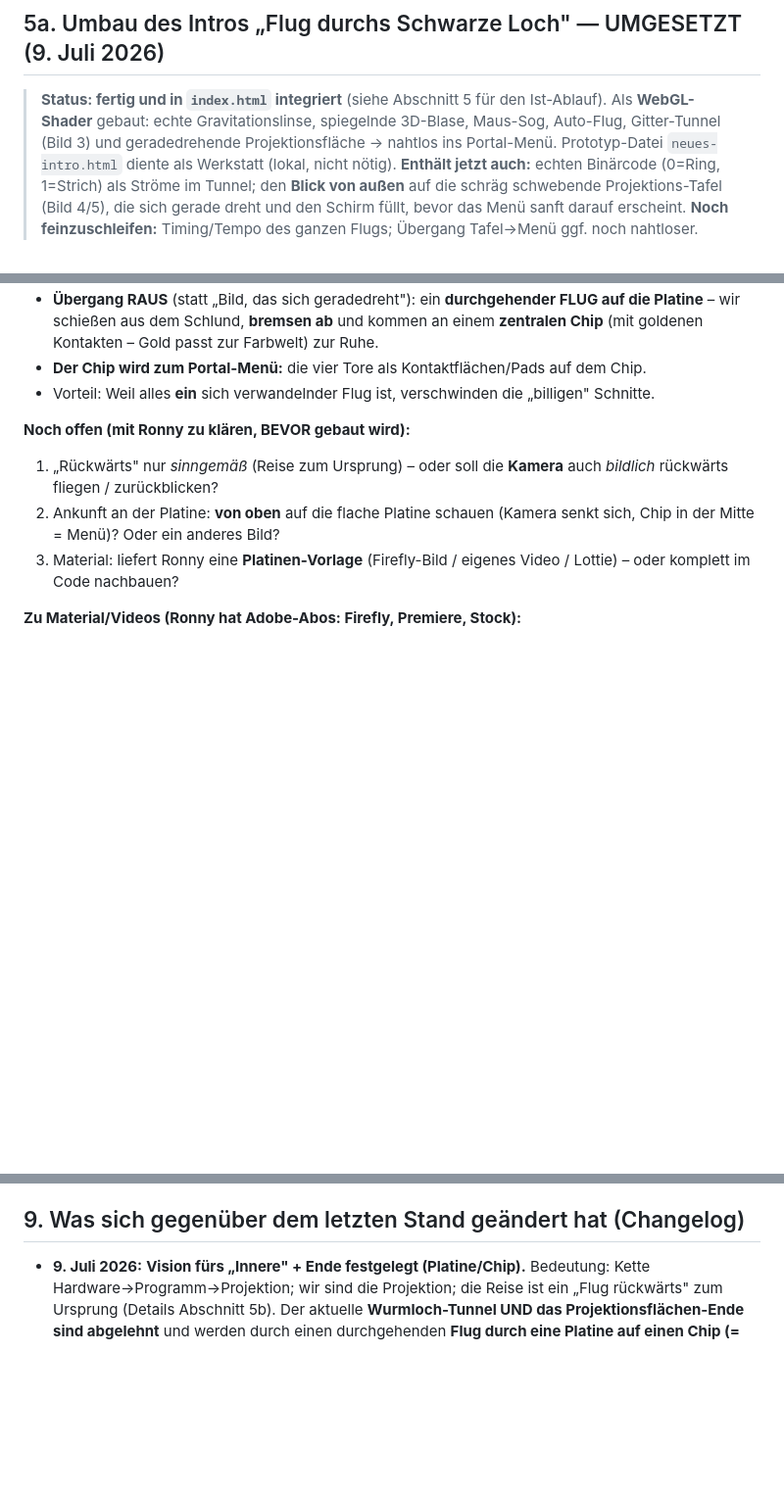
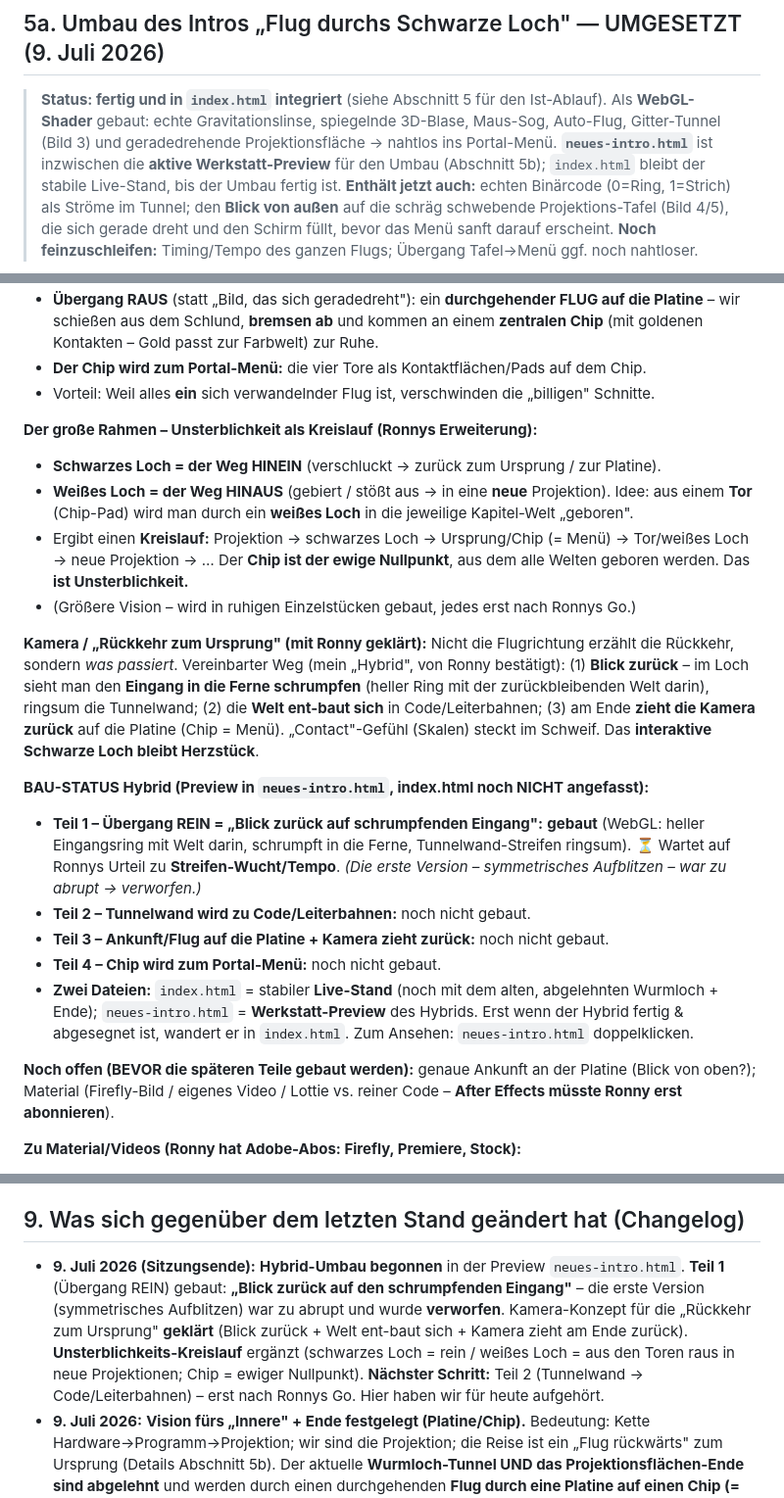
Before and after one commit to gordongeggo/cognisance-website, a Markdown page: PROJEKT-ZUSAMMENFASSUNG.md, 3 parts joined by grey strips. Shown at 98% size. Rendered like a GitHub page; blank space fills up the shorter version.

Commit message:
Zusammenfassung: Hybrid-Bau-Status (Teil 1 'Blick zurueck'), Unsterblichkeits-Kreislauf, geklaerte Kamerarichtung
Co-Authored-By: Claude Opus 4.8 <noreply@anthropic.com>

```diff
--- a/PROJEKT-ZUSAMMENFASSUNG.md
+++ b/PROJEKT-ZUSAMMENFASSUNG.md
@@ -83,7 +83,7 @@ alte Auge/„ERKENNE"/Explosion/Wurmloch **komplett**. Alles in `index.html`.
 > **Status: fertig und in `index.html` integriert** (siehe Abschnitt 5 für den Ist-Ablauf).
 > Als **WebGL-Shader** gebaut: echte Gravitationslinse, spiegelnde 3D-Blase, Maus-Sog,
 > Auto-Flug, Gitter-Tunnel (Bild 3) und geradedrehende Projektionsfläche → nahtlos ins
-> Portal-Menü. Prototyp-Datei `neues-intro.html` diente als Werkstatt (lokal, nicht nötig).
+> Portal-Menü. **`neues-intro.html`** ist inzwischen die **aktive Werkstatt-Preview** für den Umbau (Abschnitt 5b); `index.html` bleibt der stabile Live-Stand, bis der Umbau fertig ist.
 > **Enthält jetzt auch:** echten Binärcode (0=Ring, 1=Strich) als Ströme im Tunnel; den
 > **Blick von außen** auf die schräg schwebende Projektions-Tafel (Bild 4/5), die sich gerade
 > dreht und den Schirm füllt, bevor das Menü sanft darauf erscheint.
@@ -127,10 +127,34 @@ Fläche** (der holografische Kern: 3D-Realität, eingeschrieben in eine 2D-Oberf
 - **Der Chip wird zum Portal-Menü:** die vier Tore als Kontaktflächen/Pads auf dem Chip.
 - Vorteil: Weil alles **ein** sich verwandelnder Flug ist, verschwinden die „billigen" Schnitte.
 
-**Noch offen (mit Ronny zu klären, BEVOR gebaut wird):**
-1. „Rückwärts" nur *sinngemäß* (Reise zum Ursprung) – oder soll die **Kamera** auch *bildlich* rückwärts fliegen / zurückblicken?
-2. Ankunft an der Platine: **von oben** auf die flache Platine schauen (Kamera senkt sich, Chip in der Mitte = Menü)? Oder ein anderes Bild?
-3. Material: liefert Ronny eine **Platinen-Vorlage** (Firefly-Bild / eigenes Video / Lottie) – oder komplett im Code nachbauen?
+**Der große Rahmen – Unsterblichkeit als Kreislauf (Ronnys Erweiterung):**
+- **Schwarzes Loch = der Weg HINEIN** (verschluckt → zurück zum Ursprung / zur Platine).
+- **Weißes Loch = der Weg HINAUS** (gebiert / stößt aus → in eine **neue** Projektion). Idee: aus einem
+  **Tor** (Chip-Pad) wird man durch ein **weißes Loch** in die jeweilige Kapitel-Welt „geboren".
+- Ergibt einen **Kreislauf:** Projektion → schwarzes Loch → Ursprung/Chip (= Menü) → Tor/weißes Loch →
+  neue Projektion → … Der **Chip ist der ewige Nullpunkt**, aus dem alle Welten geboren werden. Das **ist Unsterblichkeit.**
+- (Größere Vision – wird in ruhigen Einzelstücken gebaut, jedes erst nach Ronnys Go.)
+
+**Kamera / „Rückkehr zum Ursprung" (mit Ronny geklärt):** Nicht die Flugrichtung erzählt die Rückkehr,
+sondern *was passiert*. Vereinbarter Weg (mein „Hybrid", von Ronny bestätigt): (1) **Blick zurück** – im
+Loch sieht man den **Eingang in die Ferne schrumpfen** (heller Ring mit der zurückbleibenden Welt darin),
+ringsum die Tunnelwand; (2) die **Welt ent-baut sich** in Code/Leiterbahnen; (3) am Ende **zieht die Kamera
+zurück** auf die Platine (Chip = Menü). „Contact"-Gefühl (Skalen) steckt im Schweif. Das **interaktive
+Schwarze Loch bleibt Herzstück**.
+
+**BAU-STATUS Hybrid (Preview in `neues-intro.html`, index.html noch NICHT angefasst):**
+- **Teil 1 – Übergang REIN = „Blick zurück auf schrumpfenden Eingang":** **gebaut** (WebGL: heller
+  Eingangsring mit Welt darin, schrumpft in die Ferne, Tunnelwand-Streifen ringsum). ⏳ Wartet auf Ronnys
+  Urteil zu **Streifen-Wucht/Tempo**. *(Die erste Version – symmetrisches Aufblitzen – war zu abrupt → verworfen.)*
+- **Teil 2 – Tunnelwand wird zu Code/Leiterbahnen:** noch nicht gebaut.
+- **Teil 3 – Ankunft/Flug auf die Platine + Kamera zieht zurück:** noch nicht gebaut.
+- **Teil 4 – Chip wird zum Portal-Menü:** noch nicht gebaut.
+- **Zwei Dateien:** `index.html` = stabiler **Live-Stand** (noch mit dem alten, abgelehnten Wurmloch + Ende);
+  `neues-intro.html` = **Werkstatt-Preview** des Hybrids. Erst wenn der Hybrid fertig & abgesegnet ist,
+  wandert er in `index.html`. Zum Ansehen: `neues-intro.html` doppelklicken.
+
+**Noch offen (BEVOR die späteren Teile gebaut werden):** genaue Ankunft an der Platine (Blick von oben?);
+Material (Firefly-Bild / eigenes Video / Lottie vs. reiner Code – **After Effects müsste Ronny erst abonnieren**).
 
 **Zu Material/Videos (Ronny hat Adobe-Abos: Firefly, Premiere, Stock):**
 - Ein **selbst erstelltes Video** ist sein Eigentum → lizenzfrei nutzbar. Ich baue es als `<video>` ein
@@ -177,6 +201,7 @@ Ziel: Der Besucher *erlebt* die Simulationshypothese. Technik: Vanilla JS + Canv
 
 ## 9. Was sich gegenüber dem letzten Stand geändert hat (Changelog)
 
+- **9. Juli 2026 (Sitzungsende):** **Hybrid-Umbau begonnen** in der Preview `neues-intro.html`. **Teil 1** (Übergang REIN) gebaut: **„Blick zurück auf den schrumpfenden Eingang"** – die erste Version (symmetrisches Aufblitzen) war zu abrupt und wurde **verworfen**. Kamera-Konzept für die „Rückkehr zum Ursprung" **geklärt** (Blick zurück + Welt ent-baut sich + Kamera zieht am Ende zurück). **Unsterblichkeits-Kreislauf** ergänzt (schwarzes Loch = rein / weißes Loch = aus den Toren raus in neue Projektionen; Chip = ewiger Nullpunkt). **Nächster Schritt:** Teil 2 (Tunnelwand → Code/Leiterbahnen) – erst nach Ronnys Go. Hier haben wir für heute aufgehört.
 - **9. Juli 2026:** **Vision fürs „Innere" + Ende festgelegt (Platine/Chip).** Bedeutung: Kette Hardware→Programm→Projektion; wir sind die Projektion; die Reise ist ein „Flug rückwärts" zum Ursprung (Details Abschnitt 5b). Der aktuelle **Wurmloch-Tunnel UND das Projektionsflächen-Ende sind abgelehnt** und werden durch einen durchgehenden **Flug durch eine Platine auf einen Chip (= Menü)** ersetzt. **Neue Arbeitsregel (Ronny): kein „schnell", nur Qualität; kein Zeitdruck; immer erst erklären und auf ausdrückliches „Go" warten, keine eigenmächtigen Entscheidungen.**
 - **9. Juli 2026:** Navigations-Buttons + Platzhalter-Seiten für Tore II–IV gebaut (Zurück zum Menü, Sprünge zwischen den Toren, „Von vorn").
 - **9. Juli 2026:** **Neues Intro fertig & in `index.html` integriert.** Kompletter Bogen: fernes gelinstes Schwarzes Loch (spiegelnde 3D-Blase, atmet) → Maus-Sog → Auto-Flug ins Loch → Durchbruch-Blitz → Gitter-Tunnel (Bild 3, Binärcode-Schimmer) → Projektionsfläche dreht sich gerade → nahtlos ins bestehende Portal-Menü. Altes Auge/„ERKENNE"/Explosion/Wurmloch **entfernt**. Menü + Kapitel I unverändert.
```
